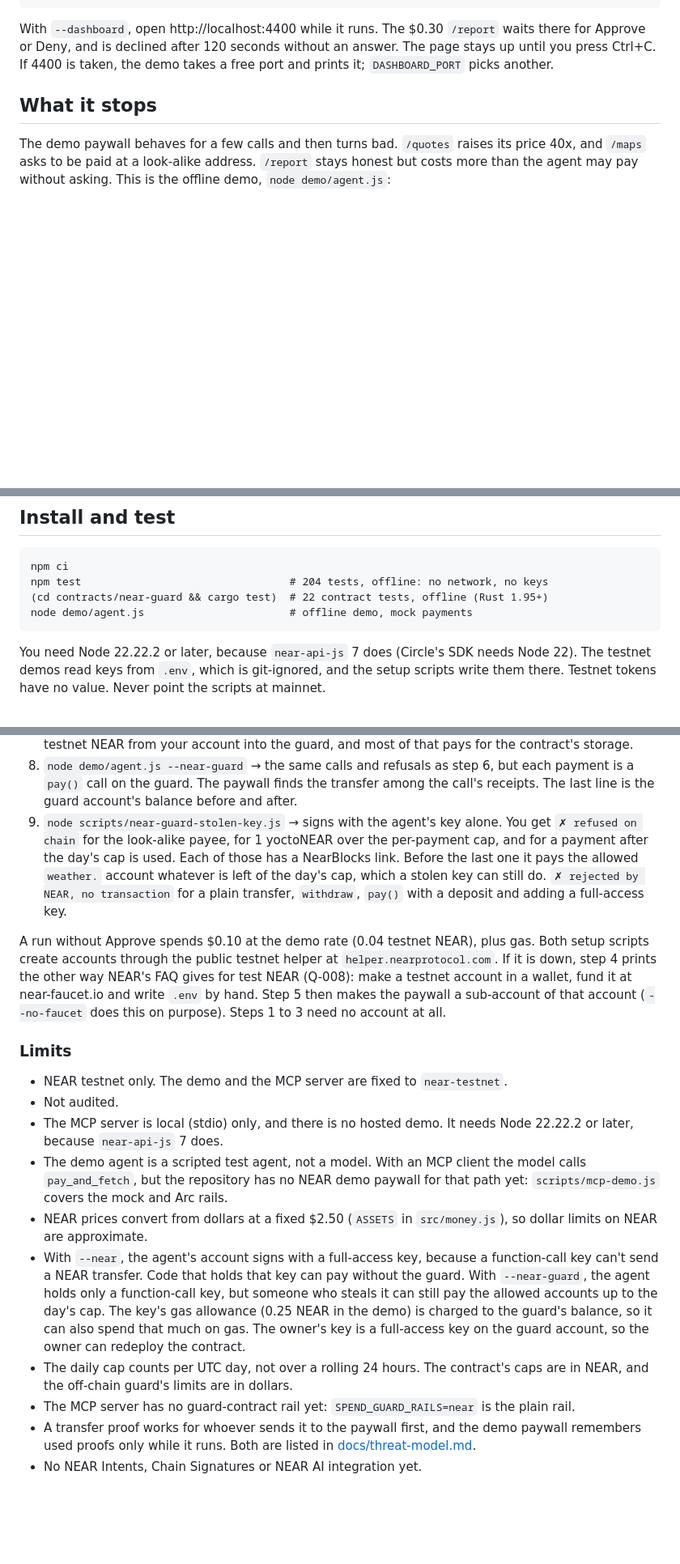
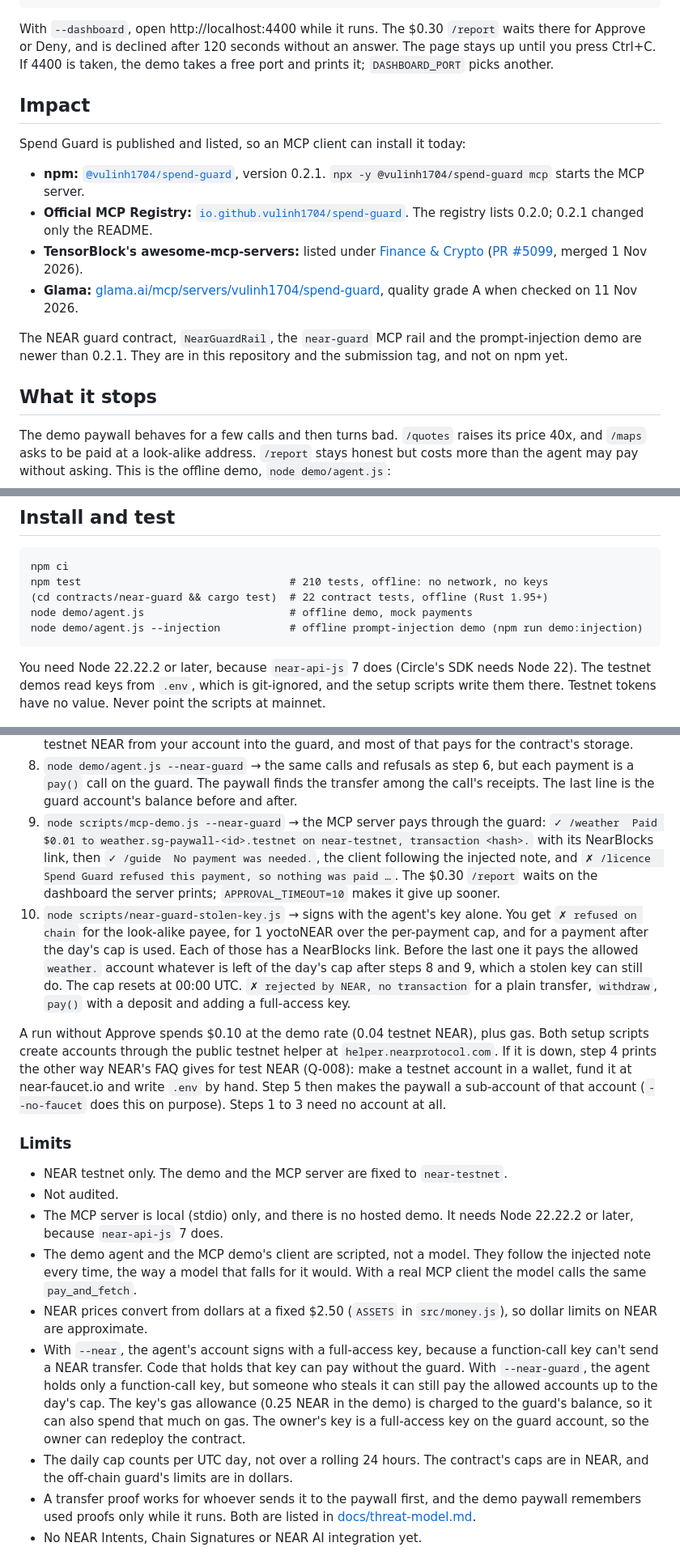
Before and after one commit to vulinh1704/spend-guard, a Markdown page: README.md, 3 parts joined by grey strips. Shown at 81% size. Drawn GitHub-style; blank space fills up the shorter version.

````diff
--- a/README.md
+++ b/README.md
@@ -25,6 +25,17 @@ node demo/agent.js --dashboard           # the same run, paced, with the live pa
 ```
 
 With `--dashboard`, open http://localhost:4400 while it runs. The $0.30 `/report` waits there for Approve or Deny, and is declined after 120 seconds without an answer. The page stays up until you press Ctrl+C. If 4400 is taken, the demo takes a free port and prints it; `DASHBOARD_PORT` picks another.
+
+## Impact
+
+Spend Guard is published and listed, so an MCP client can install it today:
+
+- **npm:** [`@vulinh1704/spend-guard`](https://www.npmjs.com/package/@vulinh1704/spend-guard), version 0.2.1. `npx -y @vulinh1704/spend-guard mcp` starts the MCP server.
+- **Official MCP Registry:** [`io.github.vulinh1704/spend-guard`](https://registry.modelcontextprotocol.io/v0/servers?search=io.github.vulinh1704/spend-guard). The registry lists 0.2.0; 0.2.1 changed only the README.
+- **TensorBlock's awesome-mcp-servers:** listed under [Finance & Crypto](https://github.com/TensorBlock/awesome-mcp-servers/blob/main/docs/finance--crypto.md) ([PR #5099](https://github.com/TensorBlock/awesome-mcp-servers/pull/5099), merged 1 Nov 2026).
+- **Glama:** [glama.ai/mcp/servers/vulinh1704/spend-guard](https://glama.ai/mcp/servers/vulinh1704/spend-guard), quality grade A when checked on 11 Nov 2026.
+
+The NEAR guard contract, `NearGuardRail`, the `near-guard` MCP rail and the prompt-injection demo are newer than 0.2.1. They are in this repository and the submission tag, and not on npm yet.
 
 ## What it stops
 
@@ -199,9 +212,10 @@ node demo/agent.js --dashboard           # the offline demo, paced for watching;
 
 ```
 npm ci
-npm test                                 # 204 tests, offline: no network, no keys
+npm test                                 # 210 tests, offline: no network, no keys
 (cd contracts/near-guard && cargo test)  # 22 contract tests, offline (Rust 1.95+)
 node demo/agent.js                       # offline demo, mock payments
+node demo/agent.js --injection           # offline prompt-injection demo (npm run demo:injection)
 ```
 
 You need Node 22.22.2 or later, because `near-api-js` 7 does (Circle's SDK needs Node 22). The testnet demos read keys from `.env`, which is git-ignored, and the setup scripts write them there. Testnet tokens have no value. Never point the scripts at mainnet.
@@ -284,7 +306,8 @@ You need git and Node 22.22.2 or later. Testnet NEAR has no value. Never use a m
    - Press Ctrl+C to stop the dashboard.
 7. `node scripts/near-guard-deploy.js` → `deployed contracts/near-guard/res/spend_guard_near.wasm (sha256 5zH4VraYSfVk5BWgQciXiTMZb4P51oiDFSa4VNjwqRTM) …`, the allowlist without `rnaps.`, the caps (0.15 NEAR per payment, 0.25 NEAR a day), and the agent's key, written to `.env`. It moves 2.5 testnet NEAR from your account into the guard, and most of that pays for the contract's storage.
 8. `node demo/agent.js --near-guard` → the same calls and refusals as step 6, but each payment is a `pay()` call on the guard. The paywall finds the transfer among the call's receipts. The last line is the guard account's balance before and after.
-9. `node scripts/near-guard-stolen-key.js` → signs with the agent's key alone. You get `✗ refused on chain` for the look-alike payee, for 1 yoctoNEAR over the per-payment cap, and for a payment after the day's cap is used. Each of those has a NearBlocks link. Before the last one it pays the allowed `weather.` account whatever is left of the day's cap, which a stolen key can still do. `✗ rejected by NEAR, no transaction` for a plain transfer, `withdraw`, `pay()` with a deposit and adding a full-access key.
+9. `node scripts/mcp-demo.js --near-guard` → the MCP server pays through the guard: `✓ /weather  Paid $0.01 to weather.sg-paywall-<id>.testnet on near-testnet, transaction <hash>.` with its NearBlocks link, then `✓ /guide  No payment was needed.`, the client following the injected note, and `✗ /licence  Spend Guard refused this payment, so nothing was paid …`. The $0.30 `/report` waits on the dashboard the server prints; `APPROVAL_TIMEOUT=10` makes it give up sooner.
+10. `node scripts/near-guard-stolen-key.js` → signs with the agent's key alone. You get `✗ refused on chain` for the look-alike payee, for 1 yoctoNEAR over the per-payment cap, and for a payment after the day's cap is used. Each of those has a NearBlocks link. Before the last one it pays the allowed `weather.` account whatever is left of the day's cap after steps 8 and 9, which a stolen key can still do. The cap resets at 00:00 UTC. `✗ rejected by NEAR, no transaction` for a plain transfer, `withdraw`, `pay()` with a deposit and adding a full-access key.
 
 A run without Approve spends $0.10 at the demo rate (0.04 testnet NEAR), plus gas. Both setup scripts create accounts through the public testnet helper at `helper.nearprotocol.com`. If it is down, step 4 prints the other way NEAR's FAQ gives for test NEAR (Q-008): make a testnet account in a wallet, fund it at near-faucet.io and write `.env` by hand. Step 5 then makes the paywall a sub-account of that account (`--no-faucet` does this on purpose). Steps 1 to 3 need no account at all.
 
@@ -293,11 +316,10 @@ A run without Approve spends $0.10 at the demo rate (0.04 testnet NEAR), plus ga
 - NEAR testnet only. The demo and the MCP server are fixed to `near-testnet`.
 - Not audited.
 - The MCP server is local (stdio) only, and there is no hosted demo. It needs Node 22.22.2 or later, because `near-api-js` 7 does.
-- The demo agent is a scripted test agent, not a model. With an MCP client the model calls `pay_and_fetch`, but the repository has no NEAR demo paywall for that path yet: `scripts/mcp-demo.js` covers the mock and Arc rails.
+- The demo agent and the MCP demo's client are scripted, not a model. They follow the injected note every time, the way a model that falls for it would. With a real MCP client the model calls the same `pay_and_fetch`.
 - NEAR prices convert from dollars at a fixed $2.50 (`ASSETS` in `src/money.js`), so dollar limits on NEAR are approximate.
 - With `--near`, the agent's account signs with a full-access key, because a function-call key can't send a NEAR transfer. Code that holds that key can pay without the guard. With `--near-guard`, the agent holds only a function-call key, but someone who steals it can still pay the allowed accounts up to the day's cap. The key's gas allowance (0.25 NEAR in the demo) is charged to the guard's balance, so it can also spend that much on gas. The owner's key is a full-access key on the guard account, so the owner can redeploy the contract.
 - The daily cap counts per UTC day, not over a rolling 24 hours. The contract's caps are in NEAR, and the off-chain guard's limits are in dollars.
-- The MCP server has no guard-contract rail yet: `SPEND_GUARD_RAILS=near` is the plain rail.
 - A transfer proof works for whoever sends it to the paywall first, and the demo paywall remembers used proofs only while it runs. Both are listed in [docs/threat-model.md](docs/threat-model.md#known-gaps).
 - No NEAR Intents, Chain Signatures or NEAR AI integration yet.
 
````
Also changed, not shown: other parts of README.md (+20 -10 lines), docs/img/near-injection.png (added), docs/img/near-stolen-key.png (added).
